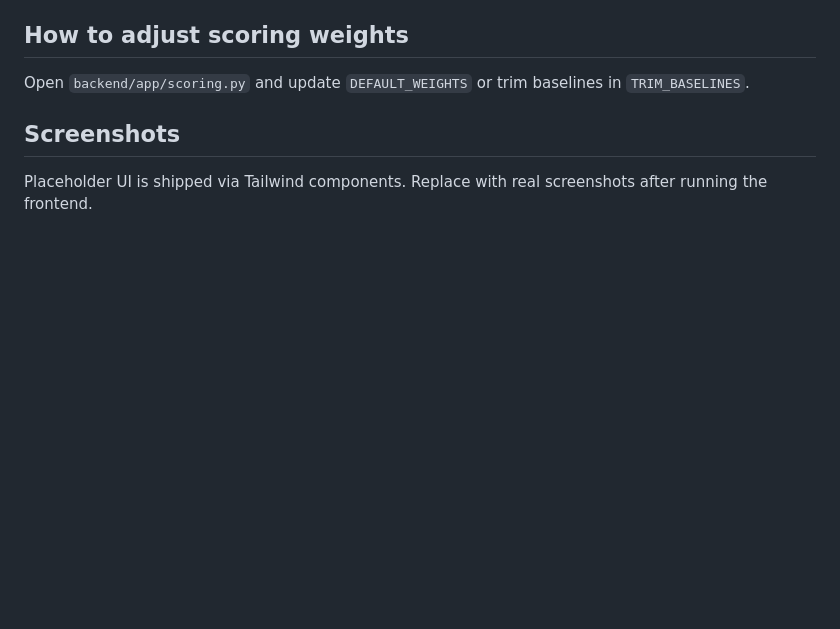
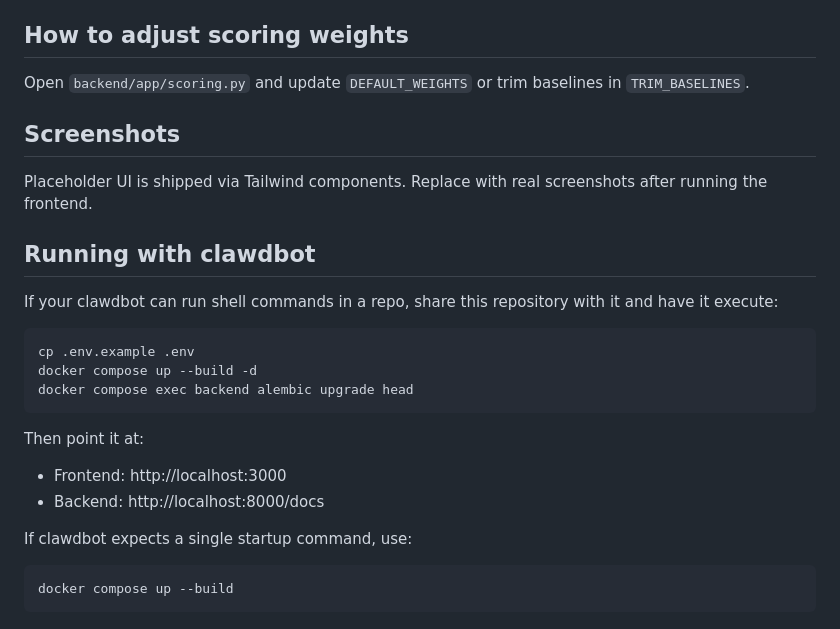
Before and after one commit to natanb-ai7/solid-memory, a Markdown page: README.md, the part around the change. GitHub-like rendering; blank space fills up the shorter version.

Commit message:
Document clawdbot run steps

````diff
--- a/README.md
+++ b/README.md
@@ -84,3 +84,22 @@ Open `backend/app/scoring.py` and update `DEFAULT_WEIGHTS` or trim baselines in
 
 ## Screenshots
 Placeholder UI is shipped via Tailwind components. Replace with real screenshots after running the frontend.
+
+## Running with clawdbot
+If your clawdbot can run shell commands in a repo, share this repository with it and have it execute:
+
+```bash
+cp .env.example .env
+docker compose up --build -d
+docker compose exec backend alembic upgrade head
+```
+
+Then point it at:
+- Frontend: http://localhost:3000
+- Backend: http://localhost:8000/docs
+
+If clawdbot expects a single startup command, use:
+
+```bash
+docker compose up --build
+```
````
